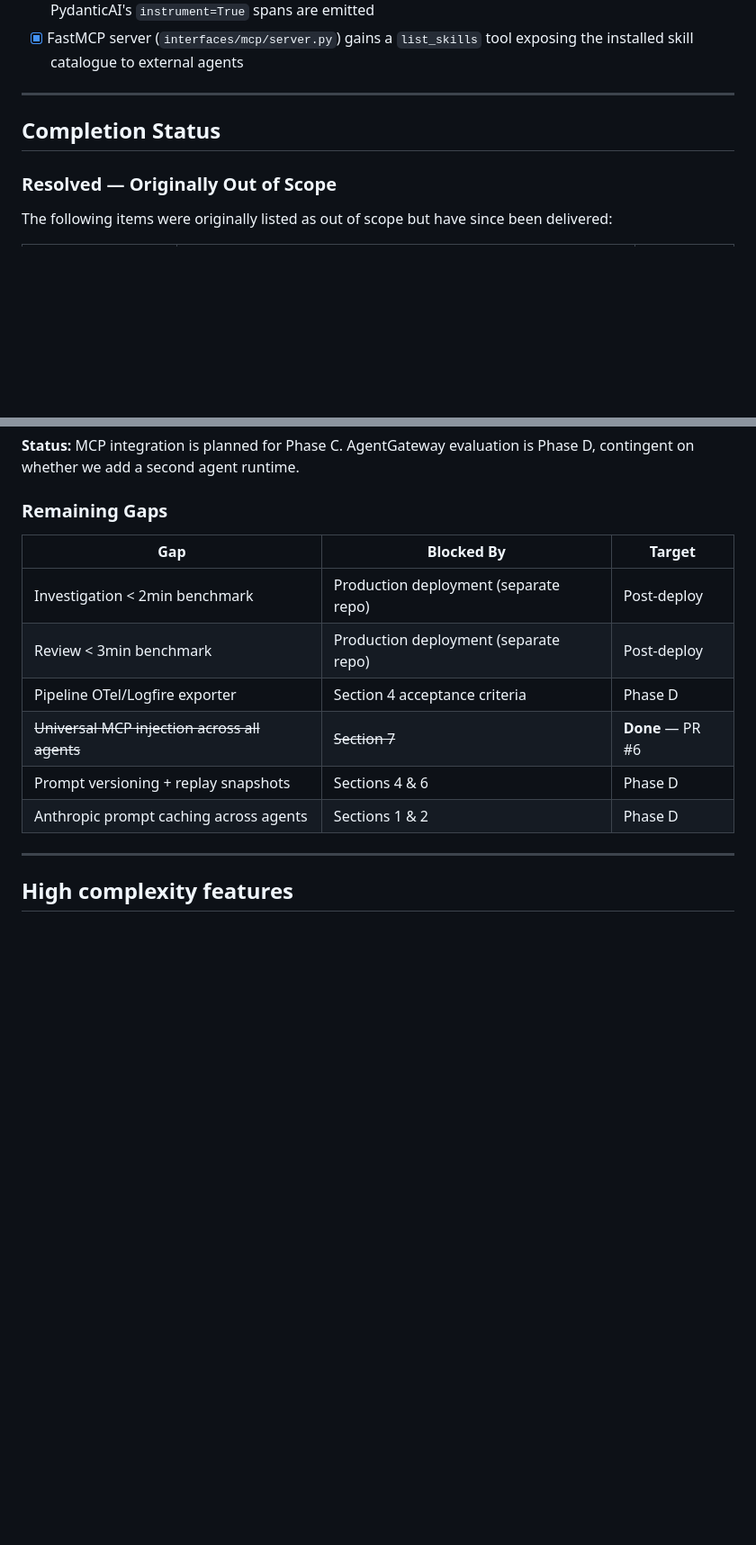
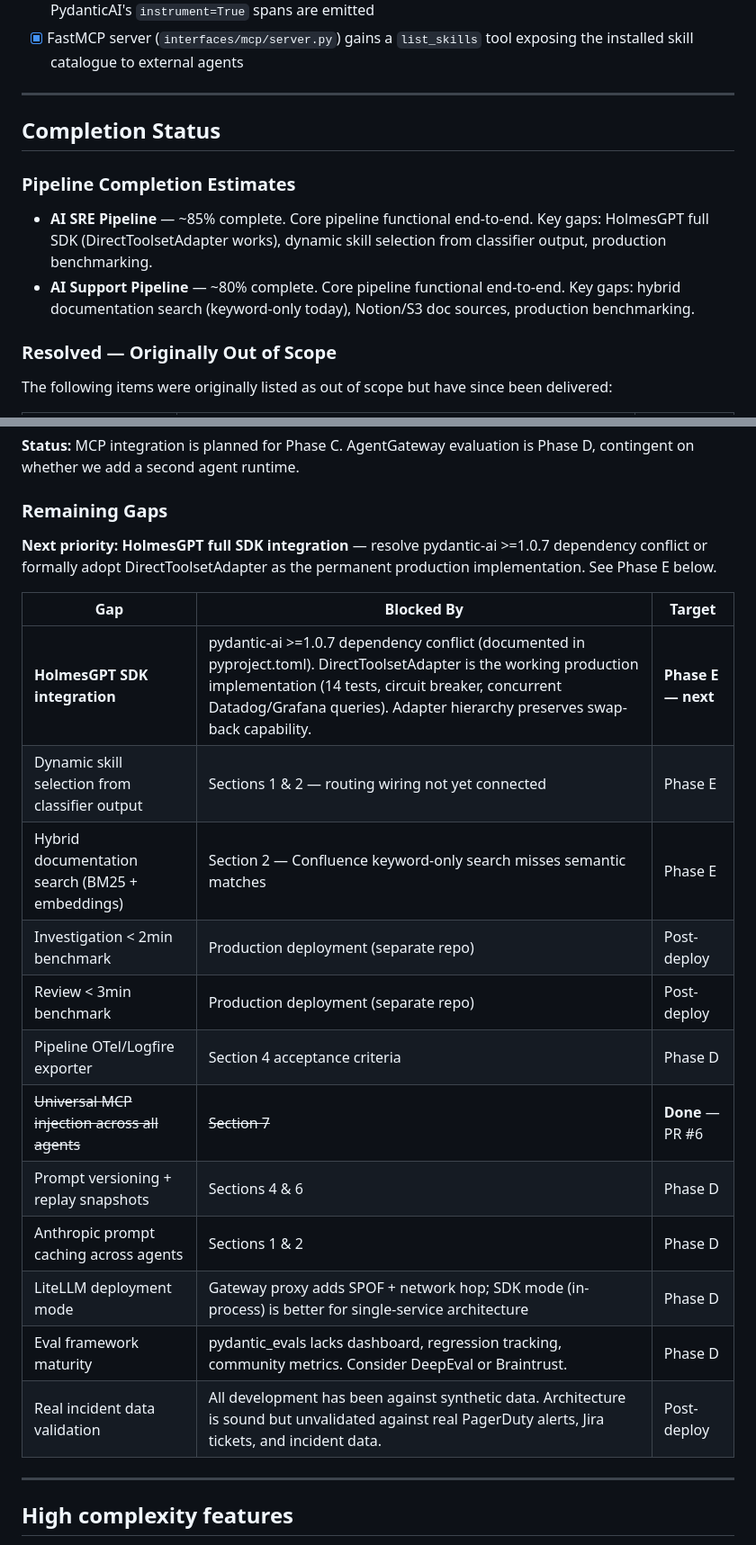
Before and after one commit to offtian/sentinel, a Markdown page: docs/prd.md, 2 parts joined by grey strips. Shown at 90% size. GitHub-like rendering; blank space fills up the shorter version.

Commit message:
docs: update PRD with pipeline completion estimates, honest gaps, and HolmesGPT priority
Synced remaining gaps table with Toby's requests Notion page. Added pipeline
completion estimates (~85% SRE, ~80% Support), HolmesGPT SDK integration as
next priority (Phase E), and newly identified gaps: hybrid search, LiteLLM
deployment mode, eval framework maturity, real incident data validation.

Co-Authored-By: Claude Opus 4.6 (1M context) <noreply@anthropic.com>

```diff
--- a/docs/prd.md
+++ b/docs/prd.md
@@ -183,6 +183,11 @@ Acceptance criteria:
 
 ## Completion Status
 
+### Pipeline Completion Estimates
+
+- **AI SRE Pipeline** — ~85% complete. Core pipeline functional end-to-end. Key gaps: HolmesGPT full SDK (DirectToolsetAdapter works), dynamic skill selection from classifier output, production benchmarking.
+- **AI Support Pipeline** — ~80% complete. Core pipeline functional end-to-end. Key gaps: hybrid documentation search (keyword-only today), Notion/S3 doc sources, production benchmarking.
+
 ### Resolved — Originally Out of Scope
 
 The following items were originally listed as out of scope but have since been delivered:
@@ -246,14 +251,22 @@ AgentGateway becomes relevant when:
 
 ### Remaining Gaps
 
+**Next priority: HolmesGPT full SDK integration** — resolve pydantic-ai >=1.0.7 dependency conflict or formally adopt DirectToolsetAdapter as the permanent production implementation. See Phase E below.
+
 | Gap | Blocked By | Target |
 |-----|------------|--------|
+| **HolmesGPT SDK integration** | pydantic-ai >=1.0.7 dependency conflict (documented in pyproject.toml). DirectToolsetAdapter is the working production implementation (14 tests, circuit breaker, concurrent Datadog/Grafana queries). Adapter hierarchy preserves swap-back capability. | **Phase E — next** |
+| Dynamic skill selection from classifier output | Sections 1 & 2 — routing wiring not yet connected | Phase E |
+| Hybrid documentation search (BM25 + embeddings) | Section 2 — Confluence keyword-only search misses semantic matches | Phase E |
 | Investigation < 2min benchmark | Production deployment (separate repo) | Post-deploy |
 | Review < 3min benchmark | Production deployment (separate repo) | Post-deploy |
 | Pipeline OTel/Logfire exporter | Section 4 acceptance criteria | Phase D |
 | ~~Universal MCP injection across all agents~~ | ~~Section 7~~ | **Done** — PR #6 |
 | Prompt versioning + replay snapshots | Sections 4 & 6 | Phase D |
 | Anthropic prompt caching across agents | Sections 1 & 2 | Phase D |
+| LiteLLM deployment mode | Gateway proxy adds SPOF + network hop; SDK mode (in-process) is better for single-service architecture | Phase D |
+| Eval framework maturity | pydantic_evals lacks dashboard, regression tracking, community metrics. Consider DeepEval or Braintrust. | Phase D |
+| Real incident data validation | All development has been against synthetic data. Architecture is sound but unvalidated against real PagerDuty alerts, Jira tickets, and incident data. | Post-deploy |
 
 ---
 
```
Also changed, not shown: other parts of docs/prd.md (+1 -1 lines).
